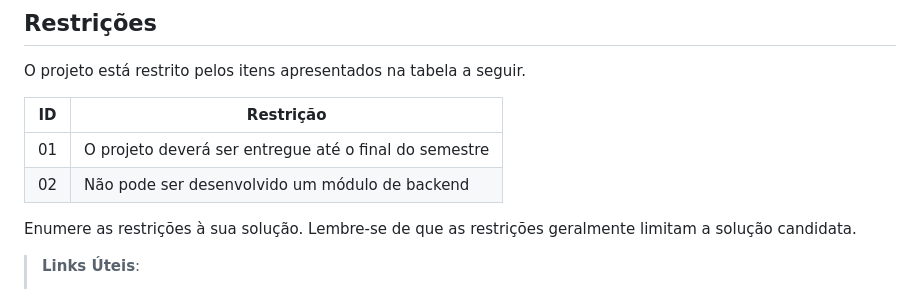
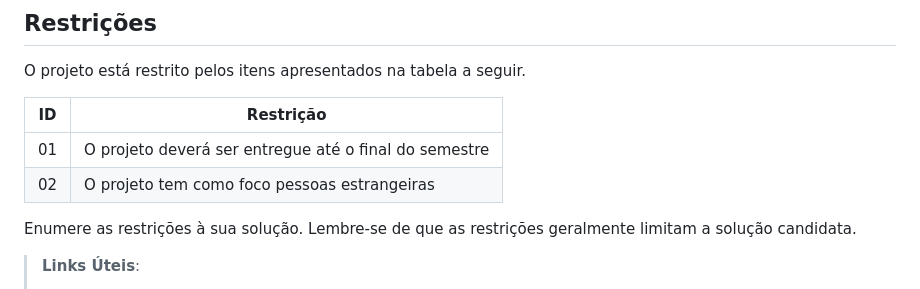
Before and after one commit to ICEI-PUC-Minas-PCO-SI/pco-si-2023-1-p1-proj-web-t2-imigration, a Markdown page: docs/especification.md, the part around the change. Rendered like a GitHub page.

```diff
--- a/docs/especification.md
+++ b/docs/especification.md
@@ -77,7 +77,7 @@ O projeto está restrito pelos itens apresentados na tabela a seguir.
 |ID| Restrição                                             |
 |--|-------------------------------------------------------|
 |01| O projeto deverá ser entregue até o final do semestre |
-|02| Não pode ser desenvolvido um módulo de backend        |
+|02| O projeto tem como foco pessoas estrangeiras          |
 
 
 Enumere as restrições à sua solução. Lembre-se de que as restrições geralmente limitam a solução candidata.
```
